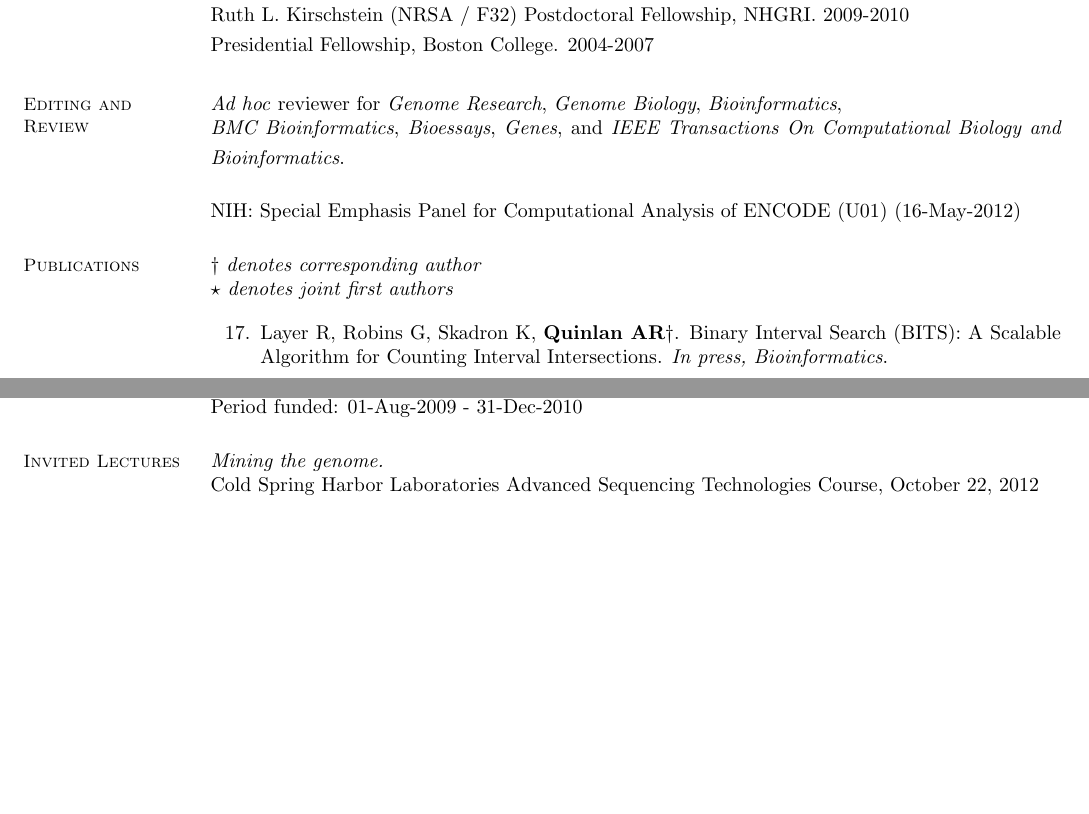
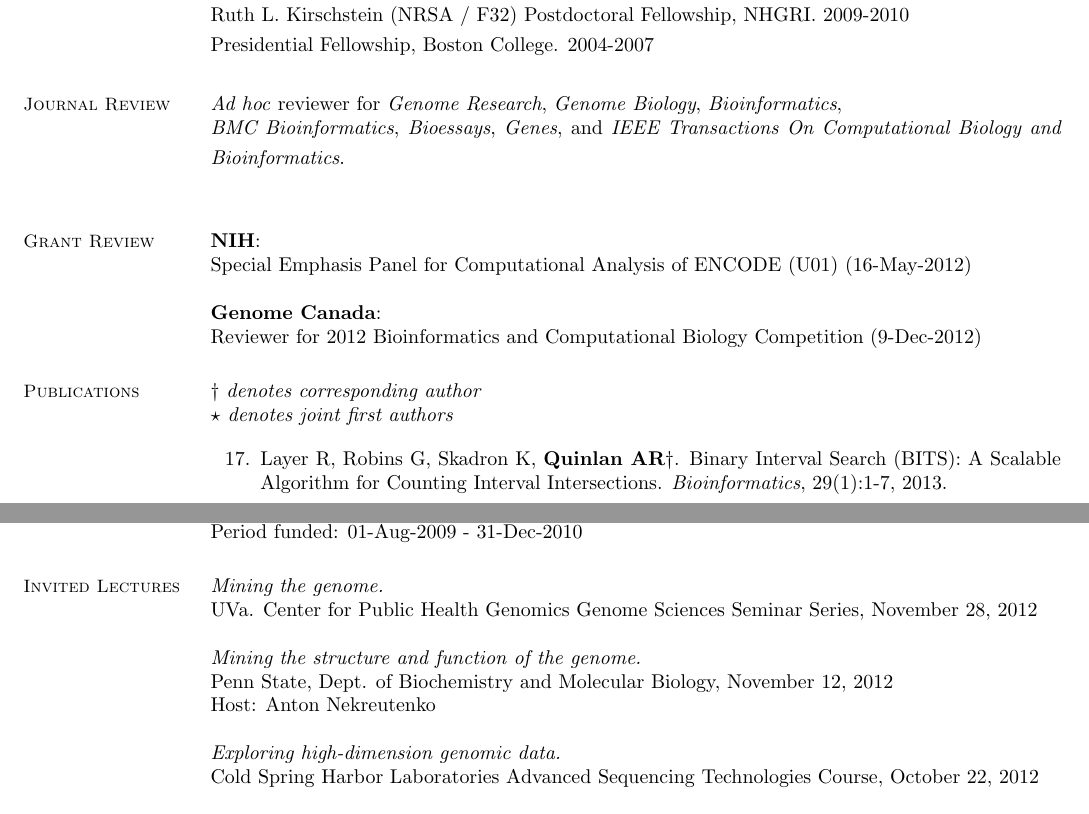
Before and after one commit to arq5x/vitae, a LaTeX CV (cv.tex): two parts of pages 1 and 3 of 4, joined at a grey line, cut so that both start at the same text, the shorter picture padded with empty space. Compiled offline with pdfLaTeX.

Commit message:
winter 2012 updates

```diff
--- a/cv.tex
+++ b/cv.tex
@@ -57,15 +57,25 @@
     Presidential Fellowship, Boston College. 2004-2007                                                               %
 
 
+
     %__________________________________________________________________________________________________________________
-    % Editing and Review
-    \section{\mysidestyle Editing and\\Review}
-
+    % Manuscript Review
+    \section{\mysidestyle Journal Review}
     \textit{Ad hoc} reviewer for \textit{Genome Research}, \textit{Genome Biology}, \textit{Bioinformatics}, \\\vspace{1mm}%
     \textit{BMC Bioinformatics}, \textit{Bioessays}, \textit{Genes}, and
-    \emph{IEEE Transactions On Computational Biology and Bioinformatics}.                                      \\\vspace{1mm}%
+    \emph{IEEE Transactions On Computational Biology and Bioinformatics}.                                    \\\vspace{1mm}%
+
+    %__________________________________________________________________________________________________________________
+    % Grant Review
+    \section{\mysidestyle Grant Review}
+    \textbf{NIH}:
     \\
-    NIH: Special Emphasis Panel for Computational Analysis of ENCODE (U01) (16-May-2012)                                   %
+    Special Emphasis Panel for Computational Analysis of ENCODE (U01) (16-May-2012)%
+    \\
+    \\
+    \textbf{Genome Canada}:
+    \\
+    Reviewer for 2012 Bioinformatics and Computational Biology Competition (9-Dec-2012)
 
     %__________________________________________________________________________________________________________________
     % Publications
@@ -76,7 +86,7 @@
     \begin{list}{*}{}
     \item[17.] Layer R, Robins G, Skadron K, \textbf{Quinlan AR}$\dagger$.
     Binary Interval Search (BITS): A Scalable Algorithm for Counting Interval Intersections.
-    \emph{In press, Bioinformatics}.
+    \emph{Bioinformatics}, 29(1):1-7, 2013.
 
     \item[16.] Malhotra A, Lindberg M, Leibowitz M, Clark R, Faust G, Layer R, \textbf{Quinlan AR}$\dagger$, and Hall IM$\dagger$.
     Breakpoint profiling of 64 cancer genomes reveals numerous complex rearrangements spawned by homology-independent mechanisms.
@@ -189,6 +199,13 @@
     \section{\mysidestyle Invited Lectures}
 
     \textit{Mining the genome.} \\
+    UVa. Center for Public Health Genomics Genome Sciences Seminar Series, November 28, 2012
+
+    \textit{Mining the structure and function of the genome.} \\
+    Penn State, Dept. of Biochemistry and Molecular Biology, November 12, 2012 \\
+    Host: Anton Nekreutenko
+
+    \textit{Exploring high-dimension genomic data.} \\
     Cold Spring Harbor Laboratories Advanced Sequencing Technologies Course,
     October 22, 2012
 
```
Also changed, not shown: cv.pdf, cv.tex (3 more changed lines).
